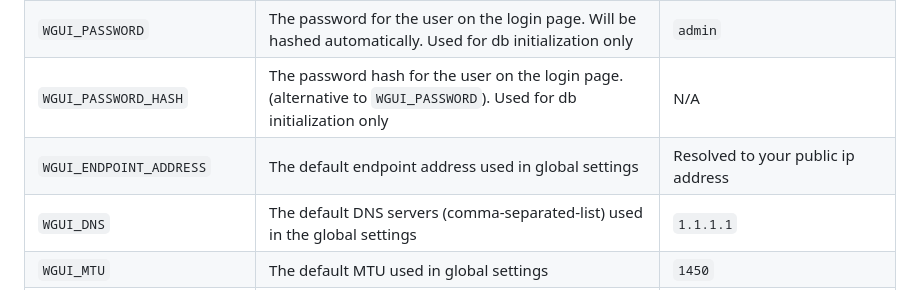
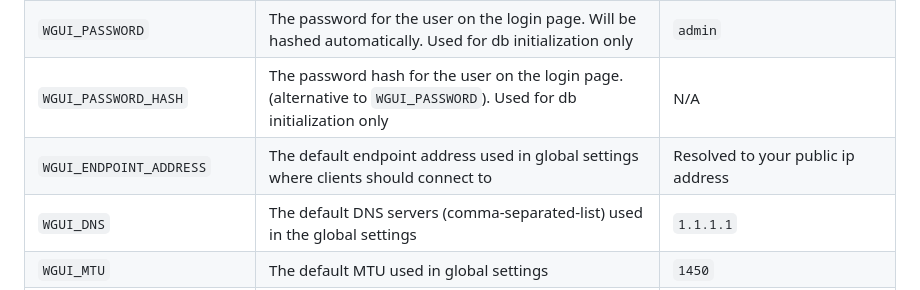
Before and after one commit to ngoduykhanh/wireguard-ui, a Markdown page: README.md, the part around the change. GitHub-like rendering.

Commit message:
minor desc change for WGUI_ENDPOINT_ADDRESS env
Overseen this option myself, so maybe this little addition will help
(but think it's rather the error message that comes up when it fails ...)

```diff
--- a/README.md
+++ b/README.md
@@ -53,7 +53,7 @@ Note:
 | `WGUI_USERNAME`             | The username for the login page. Used for db initialization only                                                                                             | `admin`                            |
 | `WGUI_PASSWORD`             | The password for the user on the login page. Will be hashed automatically. Used for db initialization only                                                   | `admin`                            |
 | `WGUI_PASSWORD_HASH`        | The password hash for the user on the login page. (alternative to `WGUI_PASSWORD`). Used for db initialization only                                          | N/A                                |
-| `WGUI_ENDPOINT_ADDRESS`     | The default endpoint address used in global settings                                                                                                         | Resolved to your public ip address |
+| `WGUI_ENDPOINT_ADDRESS`     | The default endpoint address used in global settings where clients should connect to                                                                         | Resolved to your public ip address |
 | `WGUI_DNS`                  | The default DNS servers (comma-separated-list) used in the global settings                                                                                   | `1.1.1.1`                          |
 | `WGUI_MTU`                  | The default MTU used in global settings                                                                                                                      | `1450`                             |
 | `WGUI_PERSISTENT_KEEPALIVE` | The default persistent keepalive for WireGuard in global settings                                                                                            | `15`                               |
```
